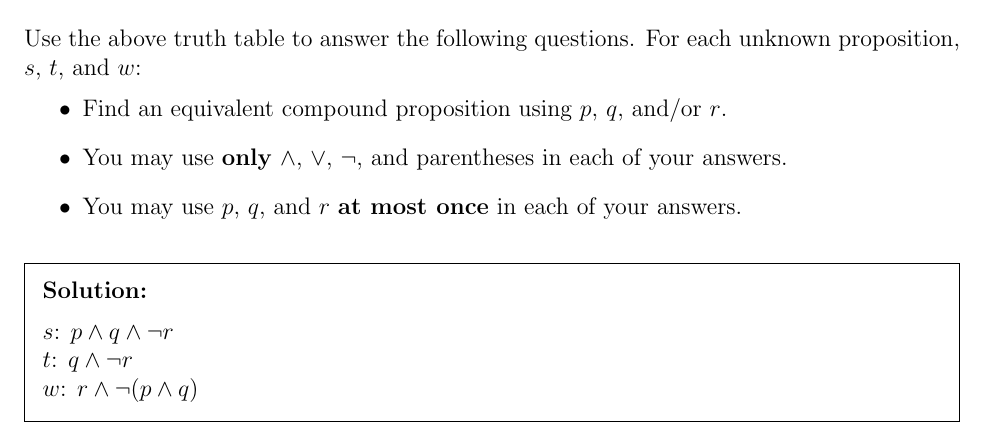
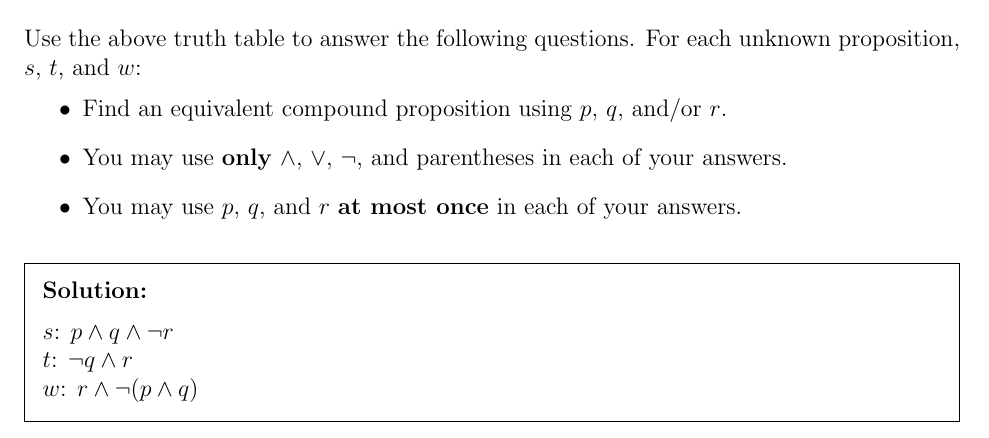
Before and after one commit to jzpan1/latex-docs, a LaTeX problem sheet (w24-EECS203/HW01.tex): part of page 5 of 5, cut so that both start at the same text. Compiled offline with pdfLaTeX.

Commit message:
fix eecs01 7t

```diff
--- a/w24-EECS203/HW01.tex
+++ b/w24-EECS203/HW01.tex
@@ -215,7 +215,7 @@ answers.
 \end{itemize}
 \begin{solution}
 	$s$: $p \wedge q \wedge \neg r$ \\
-	$t$: $q \wedge \neg r$ \\
+	$t$: $\neg q \wedge r$ \\
 	$w$: $r \wedge \neg(p \wedge q)$
 \end{solution}
 \end{document}
```
Also changed, not shown: w24-EECS203/HW01.pdf.
